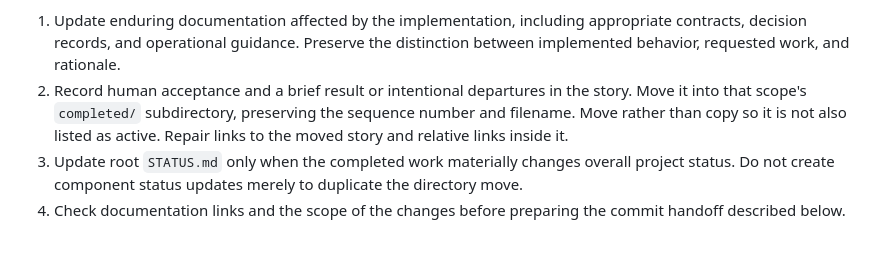
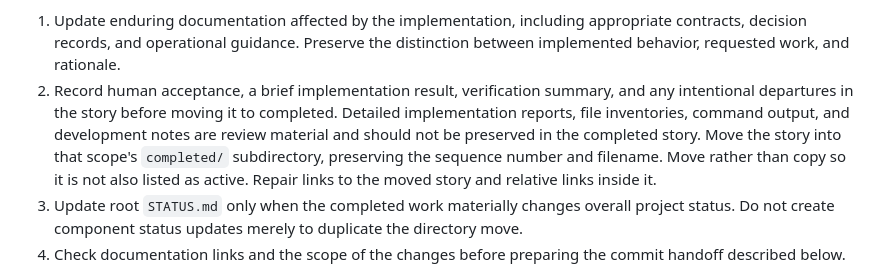
Before and after one commit to chiefley/denclock, a Markdown page: docs/DEVELOPMENT.md, the part around the change. Rendered like a GitHub page; blank space fills up the shorter version.

Commit message:
change in dev md.

```diff
--- a/docs/DEVELOPMENT.md
+++ b/docs/DEVELOPMENT.md
@@ -206,8 +206,7 @@ After the human approves the story as complete:
 1. Update enduring documentation affected by the implementation, including
    appropriate contracts, decision records, and operational guidance. Preserve
    the distinction between implemented behavior, requested work, and rationale.
-2. Record human acceptance and a brief result or intentional departures in the
-   story. Move it into that scope's `completed/` subdirectory, preserving the
+2. Record human acceptance, a brief implementation result, verification summary, and any intentional departures in the story before moving it to completed. Detailed implementation reports, file inventories, command output, and development notes are review material and should not be preserved in the completed story. Move the story into that scope's `completed/` subdirectory, preserving the
    sequence number and filename. Move rather than copy so it is not also listed
    as active. Repair links to the moved story and relative links inside it.
 3. Update root `STATUS.md` only when the completed work materially changes
```
